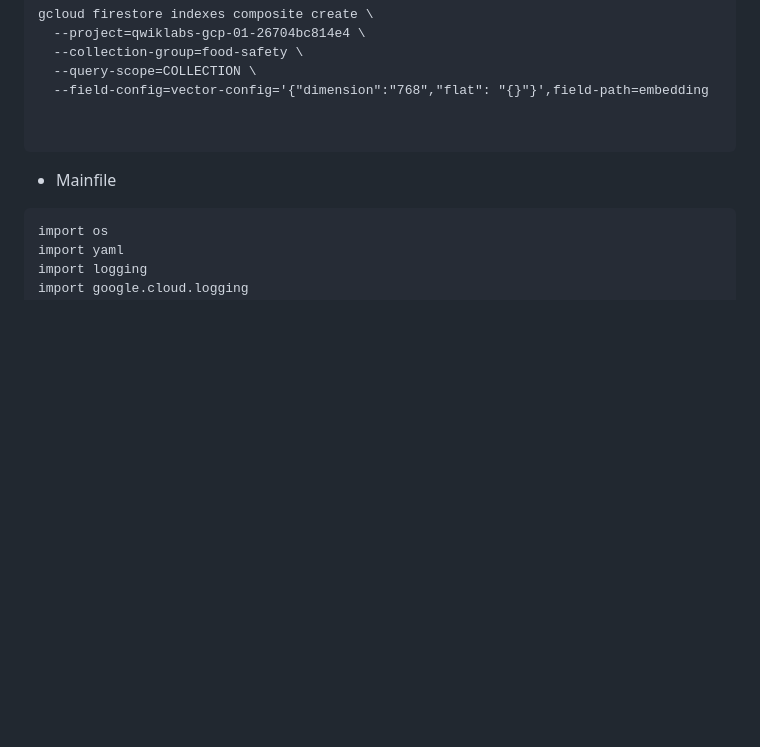
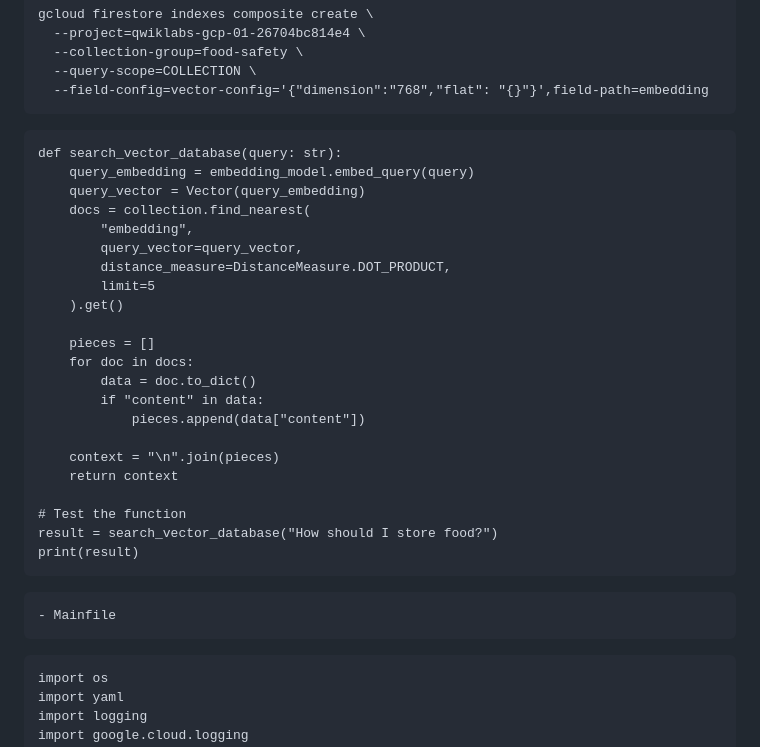
Before and after one commit to vborets/GoogleCloudSkillsboost, a Markdown page: Deploy a RAG application with vector search in Firestore: Challenge Lab/readme.md, the part around the change. Drawn GitHub-style; blank space fills up the shorter version.

````diff
--- a/Deploy a RAG application with vector search in Firestore: Challenge Lab/readme.md
+++ b/Deploy a RAG application with vector search in Firestore: Challenge Lab/readme.md
@@ -51,11 +51,35 @@ gcloud firestore indexes composite create \
   --collection-group=food-safety \
   --query-scope=COLLECTION \
   --field-config=vector-config='{"dimension":"768","flat": "{}"}',field-path=embedding
+```
+```
+def search_vector_database(query: str):
+    query_embedding = embedding_model.embed_query(query)
+    query_vector = Vector(query_embedding)
+    docs = collection.find_nearest(
+        "embedding",
+        query_vector=query_vector,
+        distance_measure=DistanceMeasure.DOT_PRODUCT,
+        limit=5
+    ).get()
 
+    pieces = []
+    for doc in docs:
+        data = doc.to_dict()
+        if "content" in data:
+            pieces.append(data["content"])
+
+    context = "\n".join(pieces)
+    return context
+
+# Test the function
+result = search_vector_database("How should I store food?")
+print(result)
+```
 
 ```
 - Mainfile
-
+```
 ```
 import os
 import yaml
````
